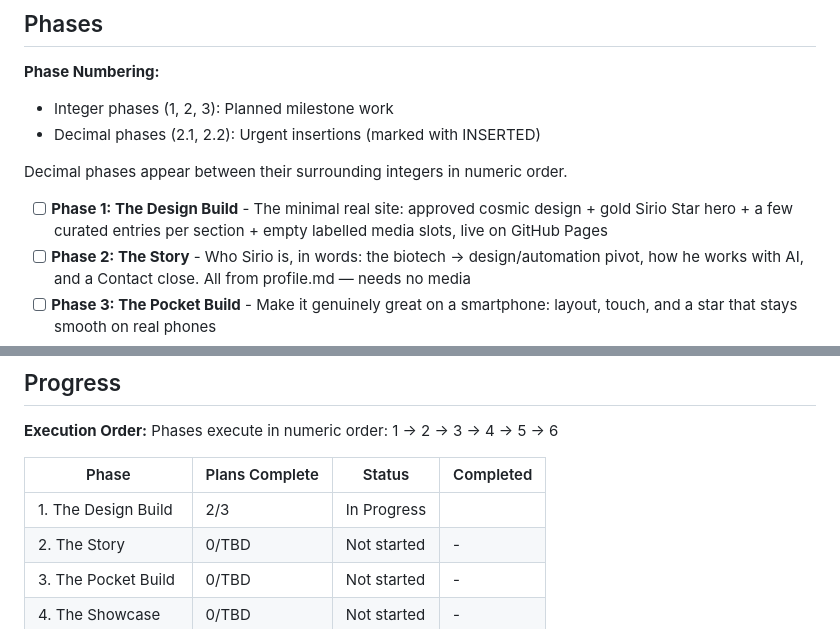
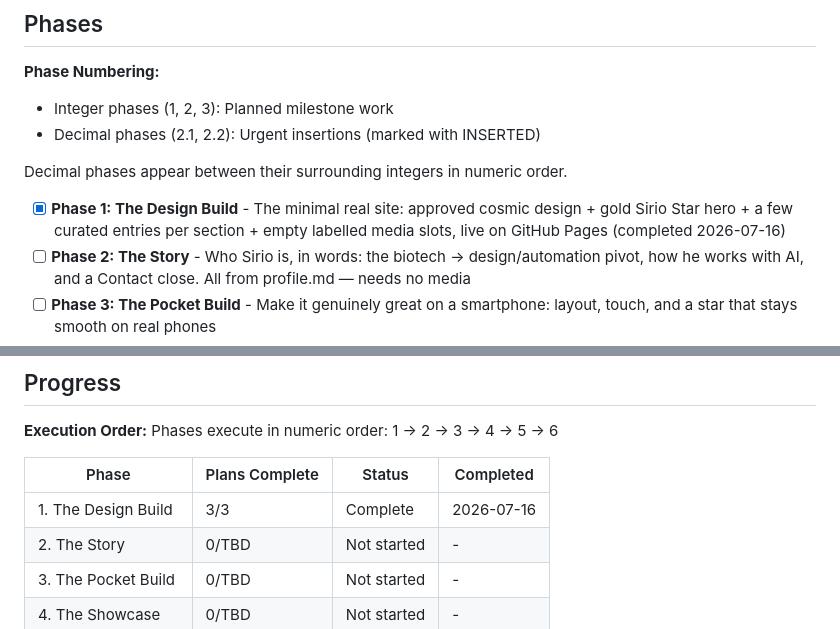
Before and after one commit to SirSirio/MyPortfolio, a Markdown page: .planning/ROADMAP.md, 2 parts joined by grey strips. Drawn GitHub-style.

Commit message:
docs(phase-01): update tracking after wave 3

```diff
--- a/.planning/ROADMAP.md
+++ b/.planning/ROADMAP.md
@@ -17,7 +17,7 @@ Each phase is a meaningful chunk a visitor actually feels, not a technical layer
 
 Decimal phases appear between their surrounding integers in numeric order.
 
-- [ ] **Phase 1: The Design Build** - The minimal real site: approved cosmic design + gold Sirio Star hero + a few curated entries per section + empty labelled media slots, live on GitHub Pages
+- [x] **Phase 1: The Design Build** - The minimal real site: approved cosmic design + gold Sirio Star hero + a few curated entries per section + empty labelled media slots, live on GitHub Pages (completed 2026-07-16)
 - [ ] **Phase 2: The Story** - Who Sirio is, in words: the biotech → design/automation pivot, how he works with AI, and a Contact close. All from profile.md — needs no media
 - [ ] **Phase 3: The Pocket Build** - Make it genuinely great on a smartphone: layout, touch, and a star that stays smooth on real phones
 - [ ] **Phase 4: The Showcase** - Go deep: full project case-study pages, the real images/videos, and the fuller profile
@@ -154,7 +154,7 @@ Phases execute in numeric order: 1 → 2 → 3 → 4 → 5 → 6
 
 | Phase | Plans Complete | Status | Completed |
 |-------|----------------|--------|-----------|
-| 1. The Design Build | 2/3 | In Progress|  |
+| 1. The Design Build | 3/3 | Complete   | 2026-07-16 |
 | 2. The Story | 0/TBD | Not started | - |
 | 3. The Pocket Build | 0/TBD | Not started | - |
 | 4. The Showcase | 0/TBD | Not started | - |
```
Also changed, not shown: other parts of .planning/ROADMAP.md (+1 -1 lines).
